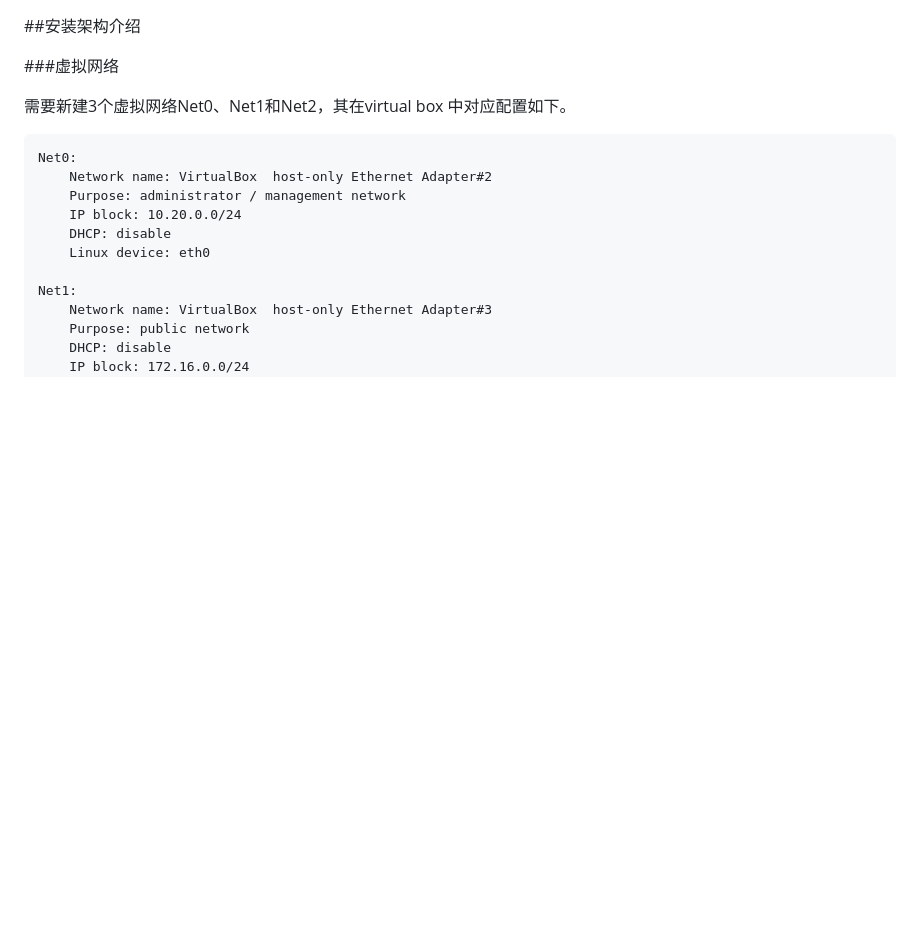
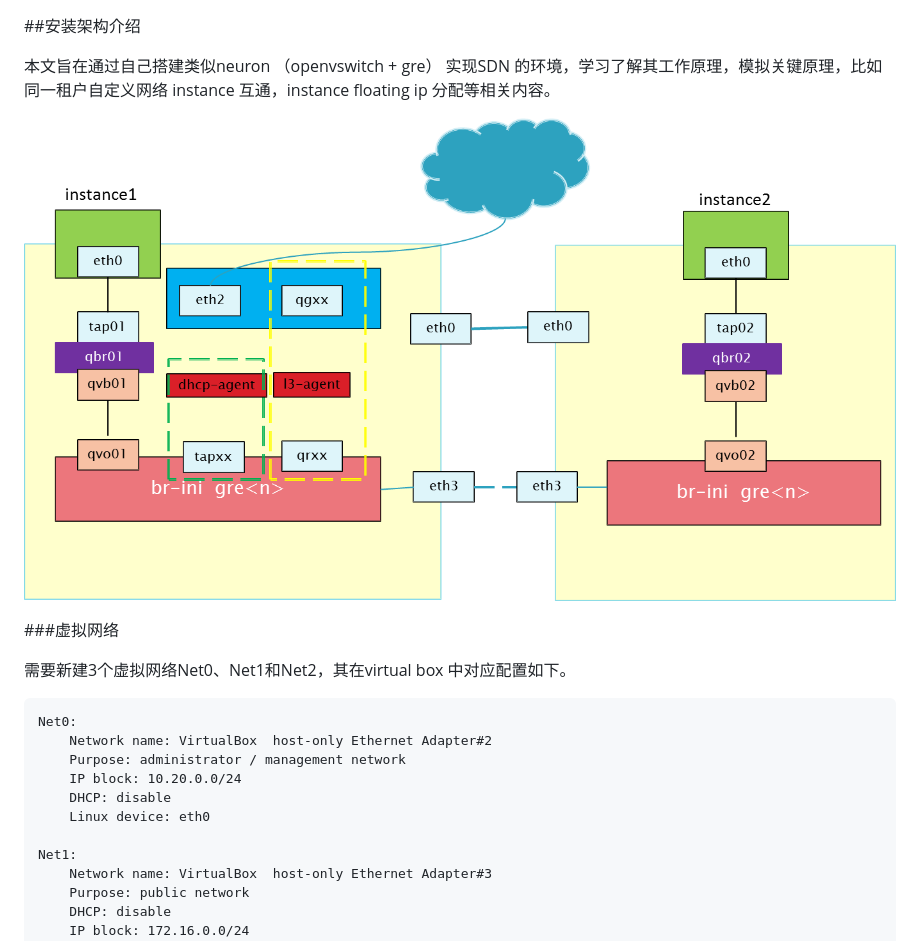
Before and after one commit to yongluo2013/osf-openstack-training, a Markdown page: installation/mock-neutron-sdn-with-ovs-gre.md, the part around the change. GitHub-like rendering; pictures changed too: installation/images/mock-neutron-arch.png (added); blank space fills up the shorter version.

Commit message:
update blog and add arch png

```diff
--- a/installation/mock-neutron-sdn-with-ovs-gre.md
+++ b/installation/mock-neutron-sdn-with-ovs-gre.md
@@ -1,5 +1,12 @@
 
 ##安装架构介绍
+
+
+本文旨在通过自己搭建类似neuron （openvswitch + gre） 实现SDN 的环境，学习了解其工作原理，模拟关键原理，比如同一租户自定义网络 instance 互通，instance floating ip 分配等相关内容。
+
+
+![mock neutron architecture](/installation/images/mock-neutron-arch.png)
+
 
 ###虚拟网络
 
```
Also changed, not shown: installation/how-to-make-linux-image.md (+0 -2 lines).
